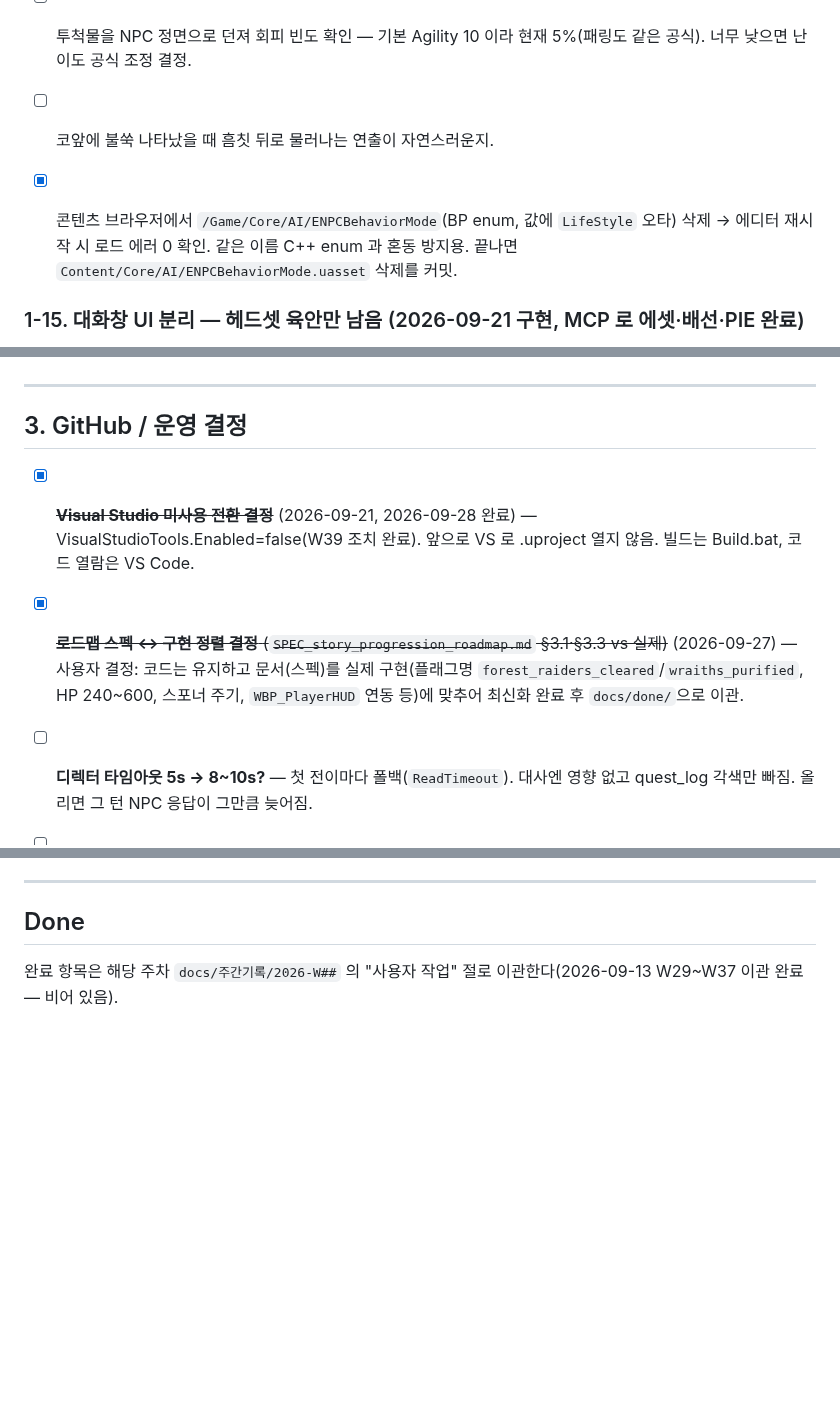
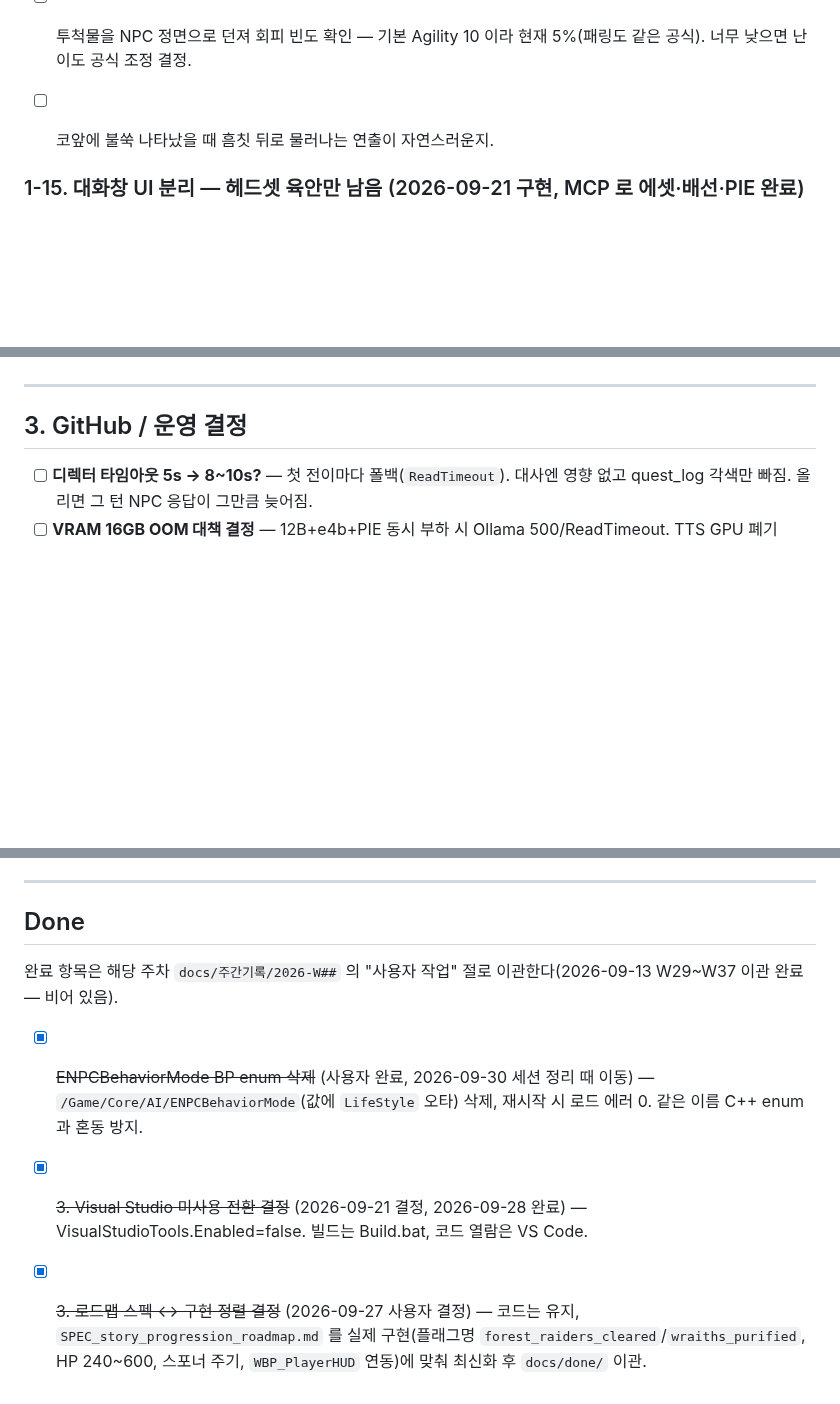
Before and after one commit to jukanmi/UE5-MCP-VR-Orchestrator, a Markdown page: docs/DoList.md, 3 parts joined by grey strips. Drawn GitHub-style; blank space fills up the shorter version.

```diff
--- a/docs/DoList.md
+++ b/docs/DoList.md
@@ -23,9 +23,6 @@
 - [ ] 투척물을 NPC 정면으로 던져 회피 빈도 확인 — 기본 Agility 10 이라 현재 5%(패링도 같은 공식). 너무 낮으면 난이도 공식 조정 결정.
 - [ ] 코앞에 불쑥 나타났을 때 흠칫 뒤로 물러나는 연출이 자연스러운지.
 
-
-- [X] 콘텐츠 브라우저에서 `/Game/Core/AI/ENPCBehaviorMode`(BP enum, 값에 `LifeStyle` 오타) 삭제 → 에디터 재시작 시 로드 에러 0 확인.
-  같은 이름 C++ enum 과 혼동 방지용. 끝나면 `Content/Core/AI/ENPCBehaviorMode.uasset` 삭제를 커밋.
 
 ### 1-15. 대화창 UI 분리 — 헤드셋 육안만 남음 (2026-09-21 구현, MCP 로 에셋·배선·PIE 완료)
 
@@ -79,9 +76,6 @@
 ## 3. GitHub / 운영 결정
 
 
-- [X] ~~**Visual Studio 미사용 전환 결정**~~ (2026-09-21, 2026-09-28 완료) — VisualStudioTools.Enabled=false(W39 조치 완료). 앞으로 VS 로 .uproject 열지 않음. 빌드는 Build.bat, 코드 열람은 VS Code.
-
-- [X] ~~**로드맵 스펙 ↔ 구현 정렬 결정** (`SPEC_story_progression_roadmap.md` §3.1·§3.3 vs 실제)~~ (2026-09-27) — 사용자 결정: 코드는 유지하고 문서(스펙)를 실제 구현(플래그명 `forest_raiders_cleared`/`wraiths_purified`, HP 240~600, 스포너 주기, `WBP_PlayerHUD` 연동 등)에 맞추어 최신화 완료 후 `docs/done/`으로 이관.
 - [ ] **디렉터 타임아웃 5s → 8~10s?** — 첫 전이마다 폴백(`ReadTimeout`). 대사엔 영향 없고 quest_log 각색만 빠짐. 올리면 그 턴 NPC 응답이 그만큼 늦어짐.
 - [ ] **VRAM 16GB OOM 대책 결정** — 12B+e4b+PIE 동시 부하 시 Ollama 500/ReadTimeout. TTS GPU 폐기(2026-09-12) 후 재현되는지 먼저 확인, 재현 시 `num_ctx` 축소. KV 양자화는 크래시 불가(pitfalls.md A)
 
@@ -90,3 +84,7 @@
 ## Done
 
 완료 항목은 해당 주차 `docs/주간기록/2026-W##` 의 "사용자 작업" 절로 이관한다(2026-09-13 W29~W37 이관 완료 — 비어 있음).
+
+- [X] ~~ENPCBehaviorMode BP enum 삭제~~ (사용자 완료, 2026-09-30 세션 정리 때 이동) — `/Game/Core/AI/ENPCBehaviorMode`(값에 `LifeStyle` 오타) 삭제, 재시작 시 로드 에러 0. 같은 이름 C++ enum 과 혼동 방지.
+- [X] ~~3. Visual Studio 미사용 전환 결정~~ (2026-09-21 결정, 2026-09-28 완료) — VisualStudioTools.Enabled=false. 빌드는 Build.bat, 코드 열람은 VS Code.
+- [X] ~~3. 로드맵 스펙 ↔ 구현 정렬 결정~~ (2026-09-27 사용자 결정) — 코드는 유지, `SPEC_story_progression_roadmap.md` 를 실제 구현(플래그명 `forest_raiders_cleared`/`wraiths_purified`, HP 240~600, 스포너 주기, `WBP_PlayerHUD` 연동)에 맞춰 최신화 후 `docs/done/` 이관.
```
Also changed, not shown: .agents/rules/pitfalls.md (+6 -0 lines).
